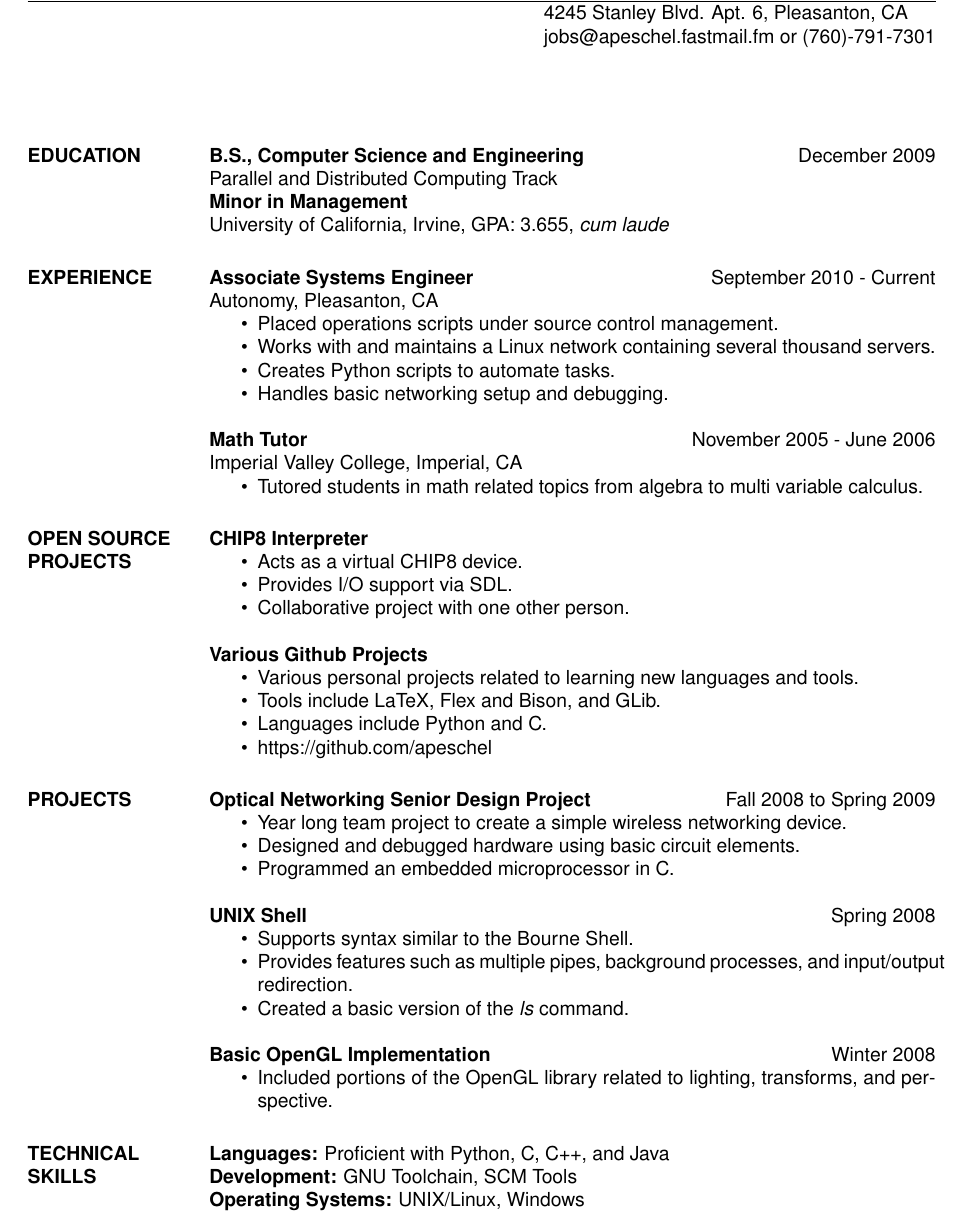
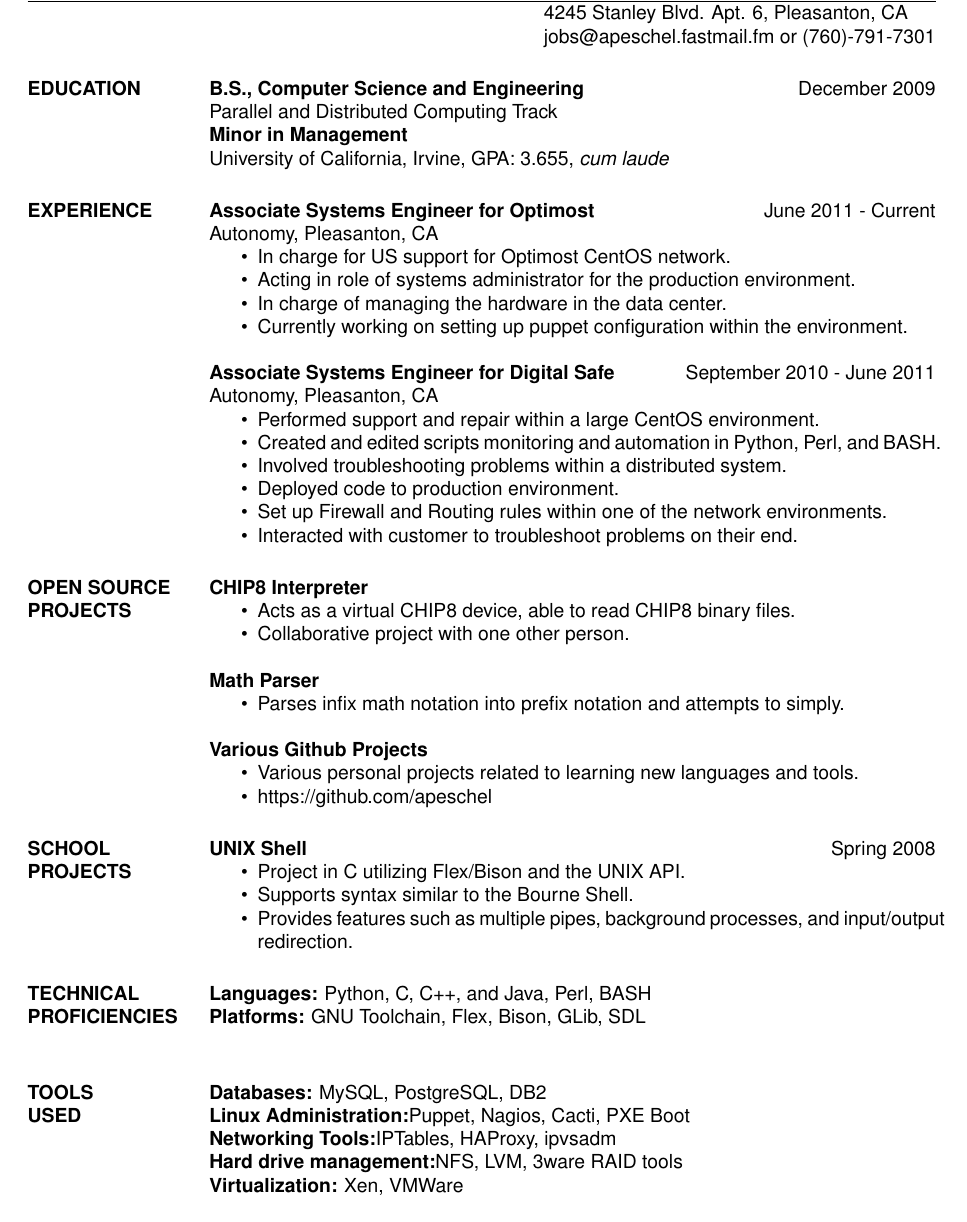
Before and after one commit to apeschel/LaTeX-Resume, a LaTeX CV (Resume.tex): part of the page, cut so that both start at the same text. Compiled offline with pdfLaTeX.

Commit message:
Updated resume content.

```diff
--- a/Resume.tex
+++ b/Resume.tex
@@ -10,7 +10,6 @@
 \address{jobs@apeschel.fastmail.fm or (760)-791-7301}
 
 \begin{resume}
-\vfill
 \section{EDUCATION}
     {\bf B.S., Computer Science and Engineering} \hfill December 2009 \\
     Parallel and Distributed Computing Track \\
@@ -18,66 +17,64 @@
     University of California, Irvine, GPA: 3.655, \textit{cum laude}
 
 \section{EXPERIENCE}
-    {\bf Associate Systems Engineer} \hfill September 2010 - Current \\
+    {\bf Associate Systems Engineer for Optimost} \hfill June 2011 - Current\\
     Autonomy, Pleasanton, CA
     \begin{itemize} \itemsep -2pt
-    \item Placed operations scripts under source control management.
-    \item Works with and maintains a Linux network containing several thousand servers.
-    \item Creates Python scripts to automate tasks.
-    \item Handles basic networking setup and debugging.
+    \item In charge for US support for Optimost CentOS network.
+    \item Acting in role of systems administrator for the production environment.
+    \item In charge of managing the hardware in the data center.
+    \item Currently working on setting up puppet configuration within the environment.
     \end{itemize}
 
-    {\bf Math Tutor} \hfill November 2005 - June 2006 \\
-    Imperial Valley College, Imperial, CA
+    {\bf Associate Systems Engineer for Digital Safe} \hfill September 2010 - June 2011 \\
+    Autonomy, Pleasanton, CA
     \begin{itemize} \itemsep -2pt
-    \item Tutored students in math related topics from
-    algebra to multi variable calculus.
+    \item Performed support and repair within a large CentOS environment.
+    \item Created and edited scripts monitoring and automation in Python, Perl, and BASH.
+    \item Involved troubleshooting problems within a distributed system.
+    \item Deployed code to production environment.
+    \item Set up Firewall and Routing rules within one of the network environments.
+    \item Interacted with customer to troubleshoot problems on their end.
     \end{itemize}
 
 \section {OPEN SOURCE PROJECTS}
 
     {\bf CHIP8 Interpreter}
     \begin{itemize} \itemsep -2pt
-    \item Acts as a virtual CHIP8 device.
-    \item Provides I/O support via SDL.
+    \item Acts as a virtual CHIP8 device, able to read CHIP8 binary files.
     \item Collaborative project with one other person.
+    \end{itemize}
+
+    {\bf Math Parser}
+    \begin{itemize} \itemsep -2pt
+    \item Parses infix math notation into prefix notation and attempts to simply.
     \end{itemize}
 
     {\bf Various Github Projects}
     \begin{itemize} \itemsep -2pt
     \item Various personal projects related to learning new languages and tools.
-    \item Tools include LaTeX, Flex and Bison, and GLib.
-    \item Languages include Python and C.
     \item https://github.com/apeschel
     \end{itemize}
 
-\section {PROJECTS}
-
-    {\bf Optical Networking Senior Design Project} \hfill Fall 2008 to Spring 2009
-    \begin{itemize} \itemsep -2pt
-    \item Year long team project to create a simple wireless networking device.
-    \item Designed and debugged hardware using basic circuit elements.
-    \item Programmed an embedded microprocessor in C.
-    \end{itemize}
+\section {SCHOOL PROJECTS}
 
     {\bf UNIX Shell} \hfill Spring 2008
     \begin{itemize} \itemsep -2pt
+    \item Project in C utilizing Flex/Bison and the UNIX API.
     \item Supports syntax similar to the Bourne Shell.
-    \item Provides features such as multiple pipes, background processes,
-    and input/output redirection.
-    \item Created a basic version of the \textit{ls} command.
+    \item Provides features such as multiple pipes, background processes, and input/output redirection.
     \end{itemize}
 
-    {\bf Basic OpenGL Implementation} \hfill Winter 2008
-    \begin{itemize} \itemsep -2pt
-    \item Included portions of the OpenGL library
-    related to lighting, transforms, and perspective.
-    \end{itemize}
+\section{TECHNICAL \\ PROFICIENCIES}
+    {\bf Languages:} Python, C, C++, and Java, Perl, BASH \\
+    {\bf Platforms:} GNU Toolchain, Flex, Bison, GLib, SDL \\
 
-\section{TECHNICAL \\ SKILLS}
-    {\bf Languages:} Proficient with Python, C, C++, and Java \\
-    {\bf Development:} GNU Toolchain, SCM Tools \\
-    {\bf Operating Systems:} UNIX/Linux, Windows \\
+\section{TOOLS \\ USED}
+    {\bf Databases:} MySQL, PostgreSQL, DB2 \\
+    {\bf Linux Administration:}Puppet, Nagios, Cacti, PXE Boot \\
+    {\bf Networking Tools:}IPTables, HAProxy, ipvsadm \\
+    {\bf Hard drive management:}NFS, LVM, 3ware RAID tools \\
+    {\bf Virtualization:} Xen, VMWare \\
 
 \end{resume}
 \end{document}
```
